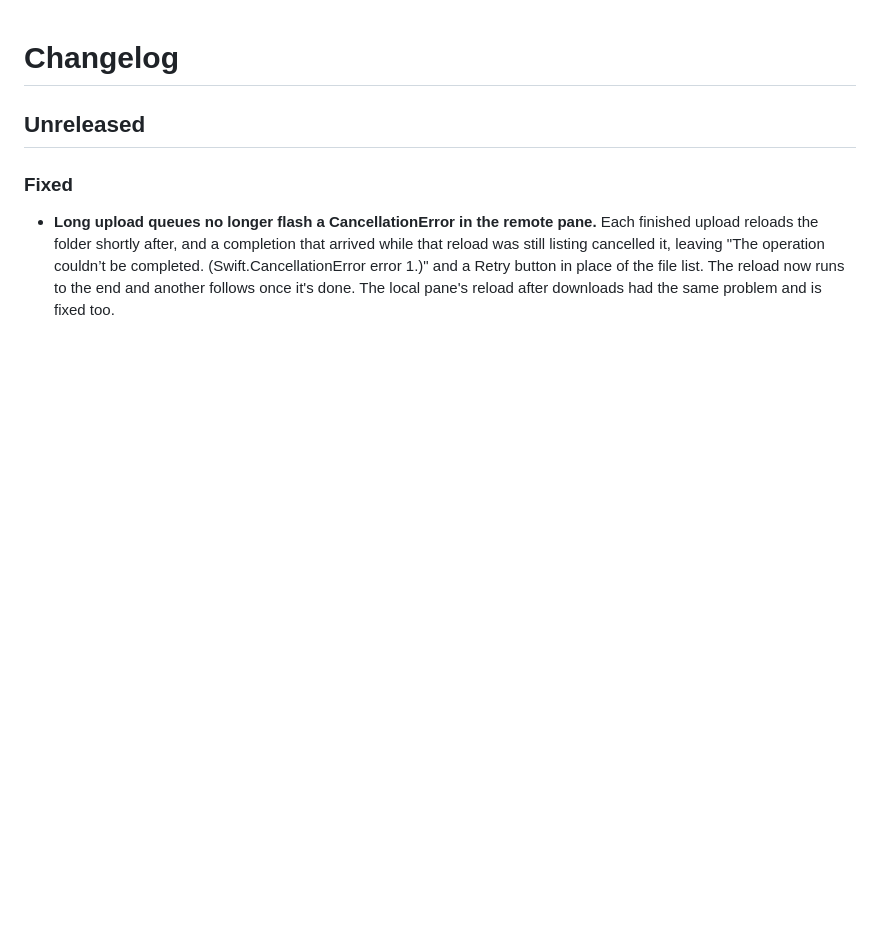
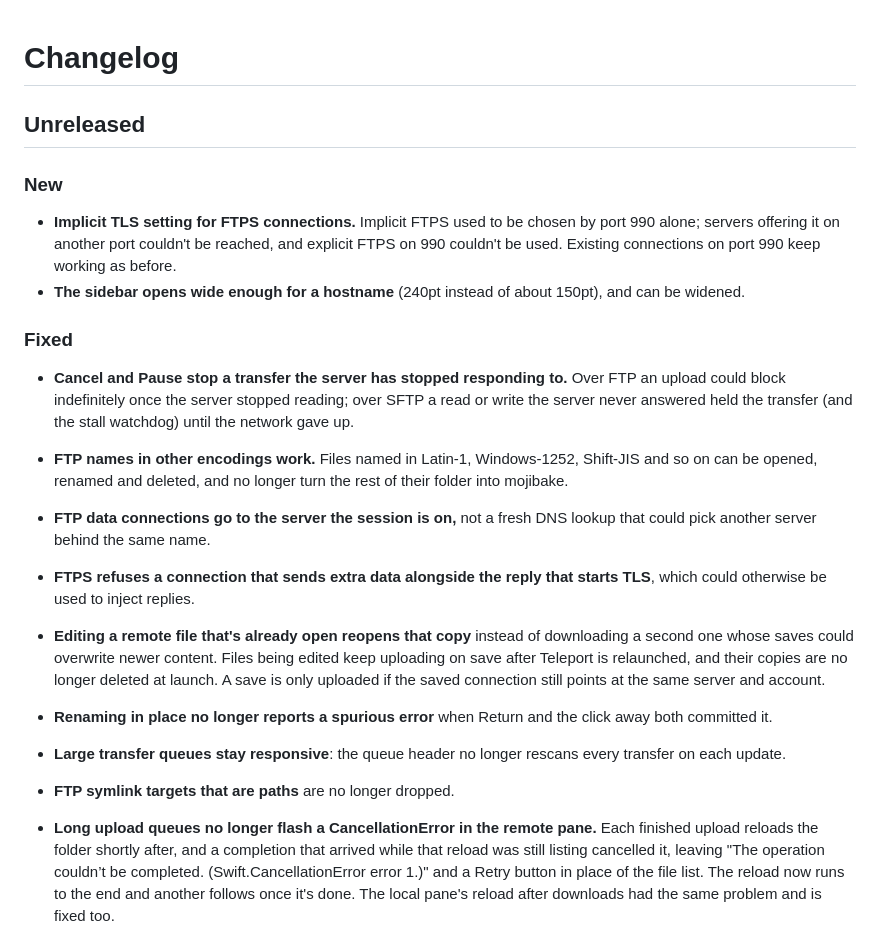
Before and after one commit to jeffcaldwellca/teleport, a Markdown page: CHANGELOG.md, the part around the change. Drawn GitHub-style; blank space fills up the shorter version.

Commit message:
Describe the second round of fixes in the changelog

```diff
--- a/CHANGELOG.md
+++ b/CHANGELOG.md
@@ -2,7 +2,38 @@
 
 ## Unreleased
 
+### New
+
+- **Implicit TLS setting for FTPS connections.** Implicit FTPS used to be
+  chosen by port 990 alone; servers offering it on another port couldn't be
+  reached, and explicit FTPS on 990 couldn't be used. Existing connections
+  on port 990 keep working as before.
+- **The sidebar opens wide enough for a hostname** (240pt instead of about
+  150pt), and can be widened.
+
 ### Fixed
+
+- **Cancel and Pause stop a transfer the server has stopped responding to.**
+  Over FTP an upload could block indefinitely once the server stopped
+  reading; over SFTP a read or write the server never answered held the
+  transfer (and the stall watchdog) until the network gave up.
+- **FTP names in other encodings work.** Files named in Latin-1,
+  Windows-1252, Shift-JIS and so on can be opened, renamed and deleted, and
+  no longer turn the rest of their folder into mojibake.
+- **FTP data connections go to the server the session is on,** not a fresh
+  DNS lookup that could pick another server behind the same name.
+- **FTPS refuses a connection that sends extra data alongside the reply that
+  starts TLS**, which could otherwise be used to inject replies.
+- **Editing a remote file that's already open reopens that copy** instead of
+  downloading a second one whose saves could overwrite newer content. Files
+  being edited keep uploading on save after Teleport is relaunched, and
+  their copies are no longer deleted at launch. A save is only uploaded if
+  the saved connection still points at the same server and account.
+- **Renaming in place no longer reports a spurious error** when Return and
+  the click away both committed it.
+- **Large transfer queues stay responsive**: the queue header no longer
+  rescans every transfer on each update.
+- **FTP symlink targets that are paths** are no longer dropped.
 
 - **Long upload queues no longer flash a CancellationError in the remote
   pane.** Each finished upload reloads the folder shortly after, and a
```
